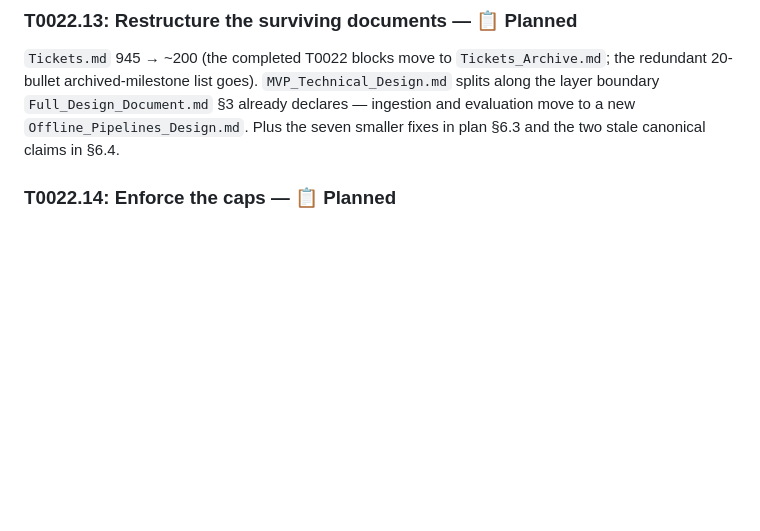
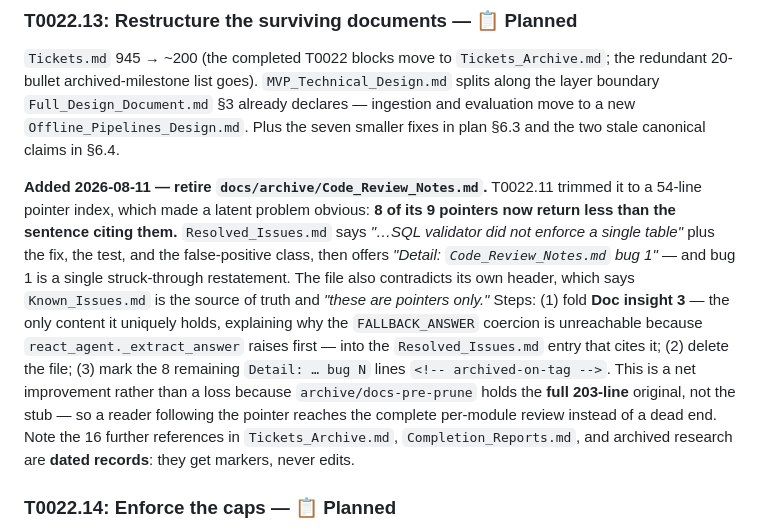
Before and after one commit to Park-Hip/InternHunterAgent, a Markdown page: docs/Tickets.md, the part around the change. Rendered like a GitHub page; blank space fills up the shorter version.

```diff
--- a/docs/Tickets.md
+++ b/docs/Tickets.md
@@ -1185,6 +1185,22 @@ boundary `Full_Design_Document.md` §3 already declares — ingestion and evalua
 `Offline_Pipelines_Design.md`. Plus the seven smaller fixes in plan §6.3 and the two stale
 canonical claims in §6.4.
 
+**Added 2026-08-11 — retire `docs/archive/Code_Review_Notes.md`.** T0022.11 trimmed it to a
+54-line pointer index, which made a latent problem obvious: **8 of its 9 pointers now return
+less than the sentence citing them.** `Resolved_Issues.md` says *"…SQL validator did not enforce
+a single table"* plus the fix, the test, and the false-positive class, then offers
+*"Detail: `Code_Review_Notes.md` bug 1"* — and bug 1 is a single struck-through restatement.
+The file also contradicts its own header, which says `Known_Issues.md` is the source of truth
+and *"these are pointers only."* Steps: (1) fold **Doc insight 3** — the only content it
+uniquely holds, explaining why the `FALLBACK_ANSWER` coercion is unreachable because
+`react_agent._extract_answer` raises first — into the `Resolved_Issues.md` entry that cites it;
+(2) delete the file; (3) mark the 8 remaining `Detail: … bug N` lines `<!-- archived-on-tag -->`.
+This is a net improvement rather than a loss because `archive/docs-pre-prune` holds the **full
+203-line** original, not the stub — so a reader following the pointer reaches the complete
+per-module review instead of a dead end. Note the 16 further references in
+`Tickets_Archive.md`, `Completion_Reports.md`, and archived research are **dated records**: they
+get markers, never edits.
+
 ### T0022.14: Enforce the caps — 📋 Planned
 Ship `size-cap`, `eviction-rule`, `amendment`, and `orphan`; raise the T2 cap from 400 to 650,
 which is the honest number for a blueprint covering eleven subsystems. Give every capped
```
Also changed, not shown: research/docs-prune-and-structure-plan.md (+13 -4 lines).
